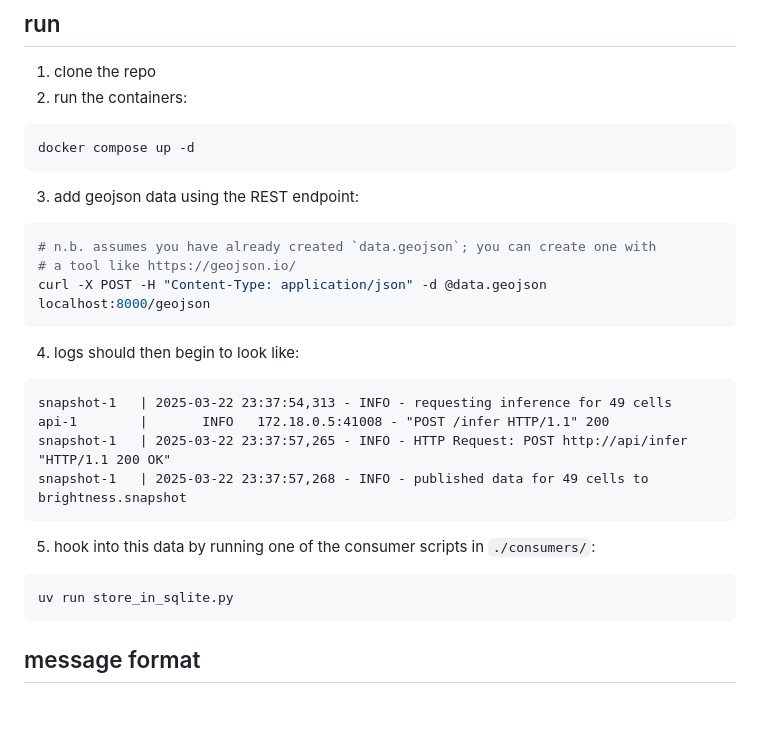
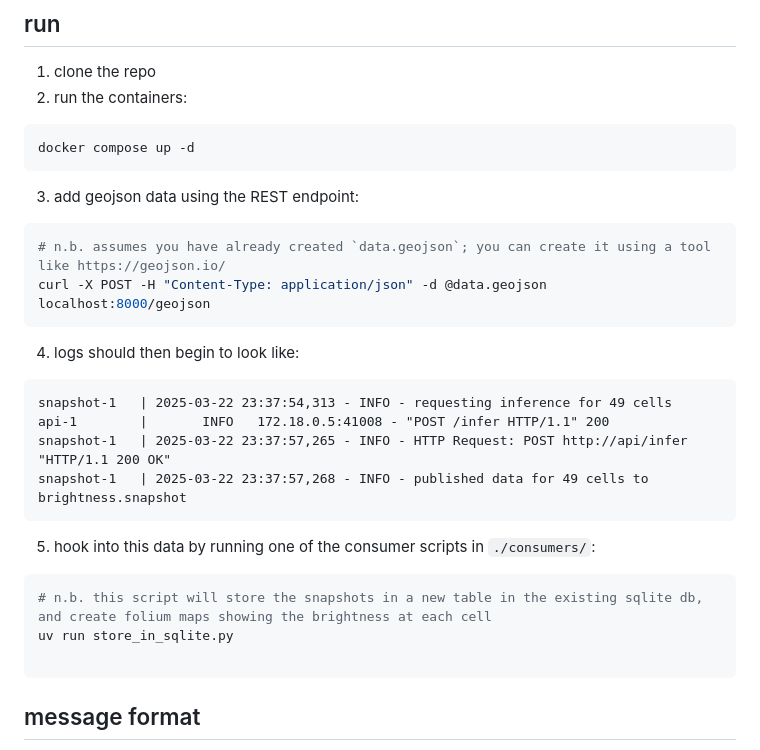
Before and after one commit to nonnontrivial/ctts, a Markdown page: README.md, the part around the change. Rendered like a GitHub page; blank space fills up the shorter version.

Commit message:
update comments in readme walkthrough

````diff
--- a/README.md
+++ b/README.md
@@ -21,8 +21,7 @@ docker compose up -d
 3. add geojson data using the REST endpoint:
 
 ```sh
-# n.b. assumes you have already created `data.geojson`; you can create one with
-# a tool like https://geojson.io/
+# n.b. assumes you have already created `data.geojson`; you can create it using a tool like https://geojson.io/
 curl -X POST -H "Content-Type: application/json" -d @data.geojson localhost:8000/geojson
 ```
 
@@ -38,7 +37,9 @@ snapshot-1   | 2025-03-22 23:37:57,268 - INFO - published data for 49 cells to b
 5. hook into this data by running one of the consumer scripts in `./consumers/`:
 
 ```sh
+# n.b. this script will store the snapshots in a new table in the existing sqlite db, and create folium maps showing the brightness at each cell
 uv run store_in_sqlite.py
+
 ```
 
 ## message format
````
